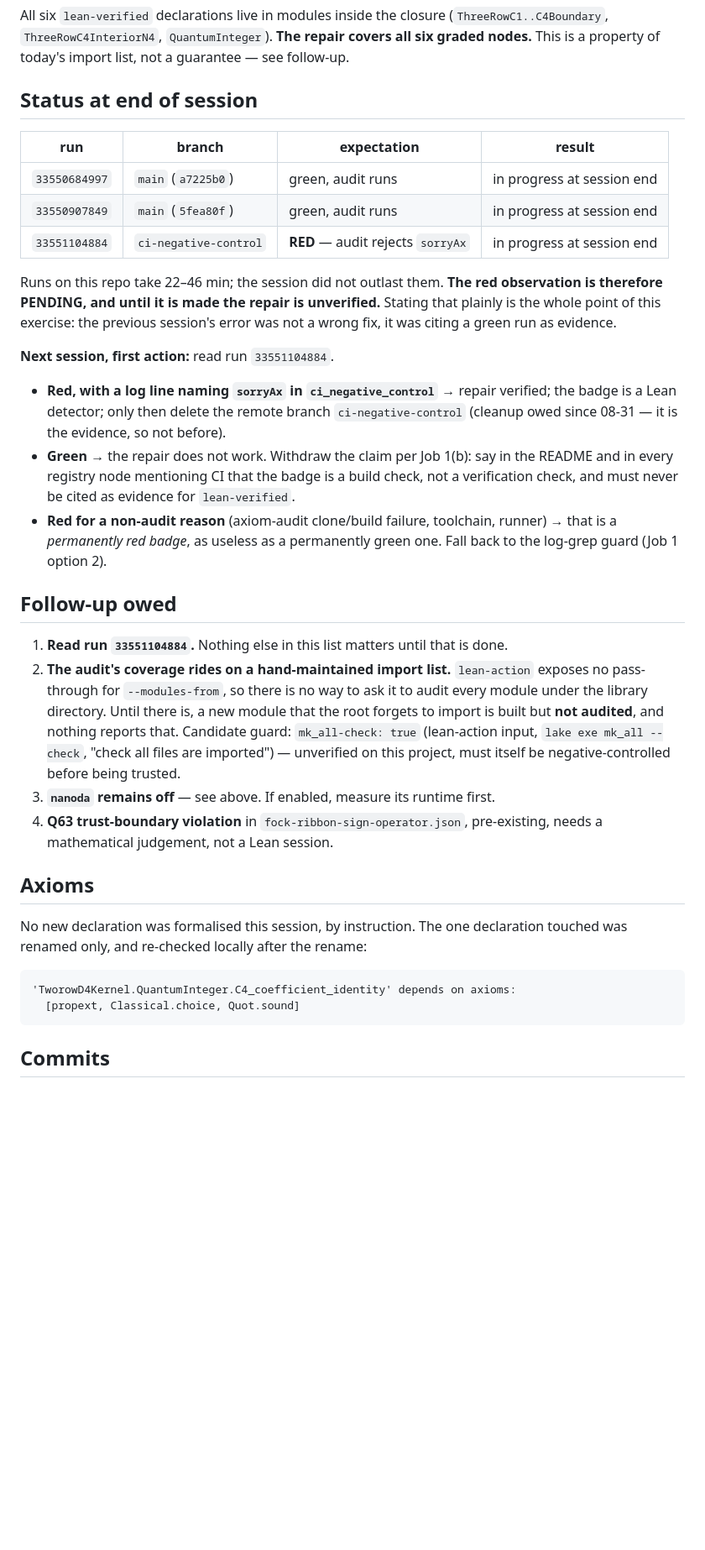
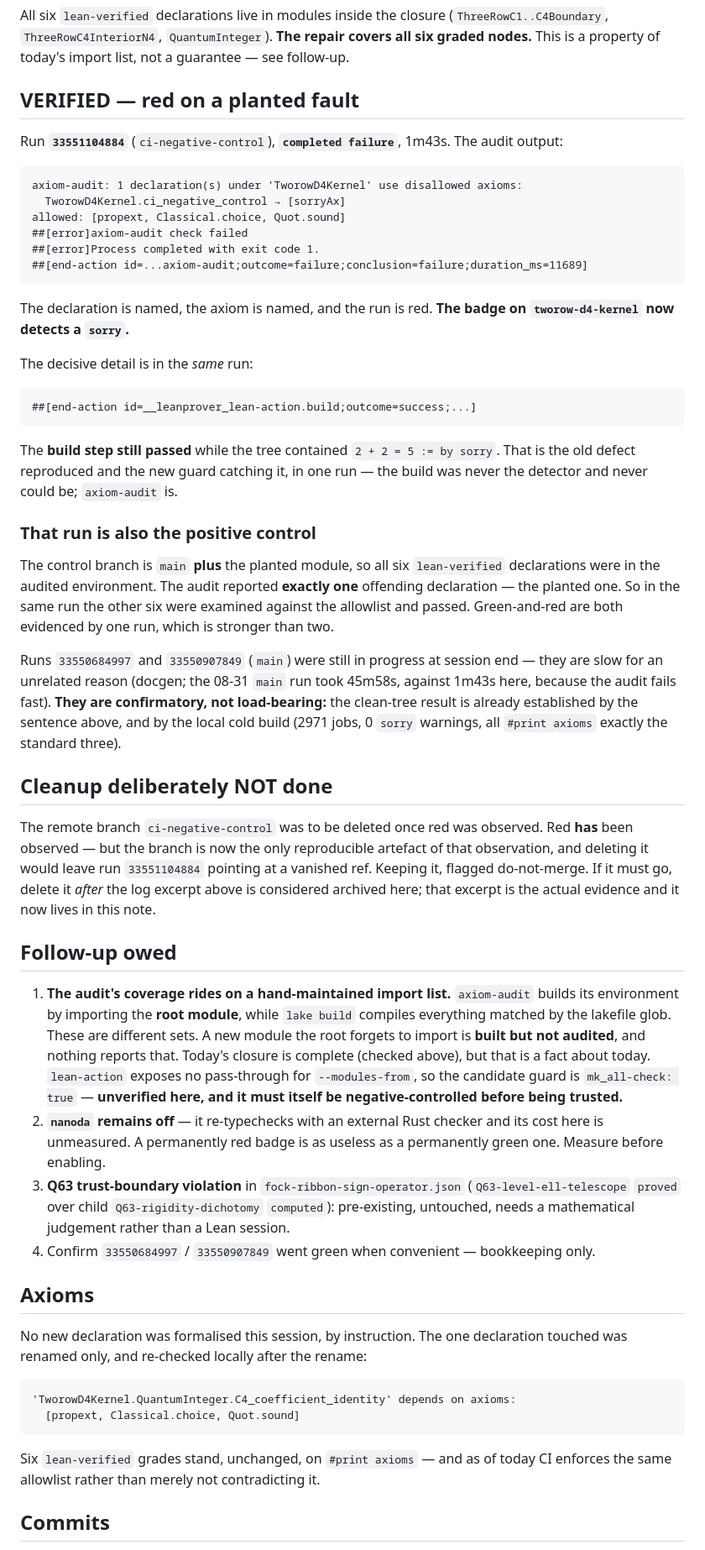
Before and after one commit to clio-vega/proofs, a Markdown page: 2026-09-01-lean-ci-detector-repair.md, the part around one of its changes. Shown at 84% size. Drawn GitHub-style; blank space fills up the shorter version.

Commit message:
LEAN 2026-09-01: repair VERIFIED -- axiom-audit turns the run red on a planted sorry
Run 33551104884: TworowD4Kernel.ci_negative_control -> [sorryAx], exit 1, run red,
while the build step in the same run reported outcome=success. The build was never
the detector; axiom-audit is. Same run doubles as the positive control: exactly one
offending declaration reported, so the six graded declarations were audited and passed.

Co-Authored-By: Claude Opus 5 <noreply@anthropic.com>

````diff
--- a/2026-09-01-lean-ci-detector-repair.md
+++ b/2026-09-01-lean-ci-detector-repair.md
@@ -159,42 +159,69 @@ All six `lean-verified` declarations live in modules inside the closure
 (`ThreeRowC1..C4Boundary`, `ThreeRowC4InteriorN4`, `QuantumInteger`). **The repair covers all
 six graded nodes.** This is a property of today's import list, not a guarantee — see follow-up.
 
-## Status at end of session
+## VERIFIED — red on a planted fault
 
-| run | branch | expectation | result |
-|---|---|---|---|
-| `33550684997` | `main` (`a7225b0`) | green, audit runs | in progress at session end |
-| `33550907849` | `main` (`5fea80f`) | green, audit runs | in progress at session end |
-| `33551104884` | `ci-negative-control` | **RED** — audit rejects `sorryAx` | in progress at session end |
+Run **`33551104884`** (`ci-negative-control`), **`completed failure`**, 1m43s. The audit output:
 
-Runs on this repo take 22–46 min; the session did not outlast them. **The red observation is
-therefore PENDING, and until it is made the repair is unverified.** Stating that plainly is the
-whole point of this exercise: the previous session's error was not a wrong fix, it was citing a
-green run as evidence.
+```
+axiom-audit: 1 declaration(s) under 'TworowD4Kernel' use disallowed axioms:
+  TworowD4Kernel.ci_negative_control → [sorryAx]
+allowed: [propext, Classical.choice, Quot.sound]
+##[error]axiom-audit check failed
+##[error]Process completed with exit code 1.
+##[end-action id=...axiom-audit;outcome=failure;conclusion=failure;duration_ms=11689]
+```
 
-**Next session, first action:** read run `33551104884`.
-- **Red, with a log line naming `sorryAx` in `ci_negative_control`** → repair verified; the
-  badge is a Lean detector; only then delete the remote branch `ci-negative-control` (cleanup
-  owed since 08-31 — it is the evidence, so not before).
-- **Green** → the repair does not work. Withdraw the claim per Job 1(b): say in the README and
-  in every registry node mentioning CI that the badge is a build check, not a verification
-  check, and must never be cited as evidence for `lean-verified`.
-- **Red for a non-audit reason** (axiom-audit clone/build failure, toolchain, runner) → that is
-  a *permanently red badge*, as useless as a permanently green one. Fall back to the log-grep
-  guard (Job 1 option 2).
+The declaration is named, the axiom is named, and the run is red. **The badge on
+`tworow-d4-kernel` now detects a `sorry`.**
+
+The decisive detail is in the *same* run:
+
+```
+##[end-action id=__leanprover_lean-action.build;outcome=success;...]
+```
+
+The **build step still passed** while the tree contained `2 + 2 = 5 := by sorry`. That is the
+old defect reproduced and the new guard catching it, in one run — the build was never the
+detector and never could be; `axiom-audit` is.
+
+### That run is also the positive control
+
+The control branch is `main` **plus** the planted module, so all six `lean-verified`
+declarations were in the audited environment. The audit reported **exactly one** offending
+declaration — the planted one. So in the same run the other six were examined against the
+allowlist and passed. Green-and-red are both evidenced by one run, which is stronger than two.
+
+Runs `33550684997` and `33550907849` (`main`) were still in progress at session end — they are
+slow for an unrelated reason (docgen; the 08-31 `main` run took 45m58s, against 1m43s here,
+because the audit fails fast). **They are confirmatory, not load-bearing:** the clean-tree
+result is already established by the sentence above, and by the local cold build (2971 jobs,
+0 `sorry` warnings, all `#print axioms` exactly the standard three).
+
+## Cleanup deliberately NOT done
+
+The remote branch `ci-negative-control` was to be deleted once red was observed. Red **has**
+been observed — but the branch is now the only reproducible artefact of that observation, and
+deleting it would leave run `33551104884` pointing at a vanished ref. Keeping it, flagged
+do-not-merge. If it must go, delete it *after* the log excerpt above is considered archived
+here; that excerpt is the actual evidence and it now lives in this note.
 
 ## Follow-up owed
 
-1. **Read run `33551104884`.** Nothing else in this list matters until that is done.
-2. **The audit's coverage rides on a hand-maintained import list.** `lean-action` exposes no
-   pass-through for `--modules-from`, so there is no way to ask it to audit every module under
-   the library directory. Until there is, a new module that the root forgets to import is
-   built but **not audited**, and nothing reports that. Candidate guard: `mk_all-check: true`
-   (lean-action input, `lake exe mk_all --check`, "check all files are imported") — unverified
-   on this project, must itself be negative-controlled before being trusted.
-3. **`nanoda` remains off** — see above. If enabled, measure its runtime first.
-4. **Q63 trust-boundary violation** in `fock-ribbon-sign-operator.json`, pre-existing, needs a
-   mathematical judgement, not a Lean session.
+1. **The audit's coverage rides on a hand-maintained import list.** `axiom-audit` builds its
+   environment by importing the **root module**, while `lake build` compiles everything matched
+   by the lakefile glob. These are different sets. A new module the root forgets to import is
+   **built but not audited**, and nothing reports that. Today's closure is complete (checked
+   above), but that is a fact about today. `lean-action` exposes no pass-through for
+   `--modules-from`, so the candidate guard is `mk_all-check: true` — **unverified here, and it
+   must itself be negative-controlled before being trusted.**
+2. **`nanoda` remains off** — it re-typechecks with an external Rust checker and its cost here
+   is unmeasured. A permanently red badge is as useless as a permanently green one. Measure
+   before enabling.
+3. **Q63 trust-boundary violation** in `fock-ribbon-sign-operator.json`
+   (`Q63-level-ell-telescope` `proved` over child `Q63-rigidity-dichotomy` `computed`):
+   pre-existing, untouched, needs a mathematical judgement rather than a Lean session.
+4. Confirm `33550684997` / `33550907849` went green when convenient — bookkeeping only.
 
 ## Axioms
 
@@ -206,6 +233,9 @@ renamed only, and re-checked locally after the rename:
   [propext, Classical.choice, Quot.sound]
 ```
 
+Six `lean-verified` grades stand, unchanged, on `#print axioms` — and as of today CI enforces
+the same allowlist rather than merely not contradicting it.
+
 ## Commits
 
 - `a7225b0` — CI: turn on `axiom-audit`
````
Also changed, not shown: other parts of 2026-09-01-lean-ci-detector-repair.md (+1 -2 lines).
